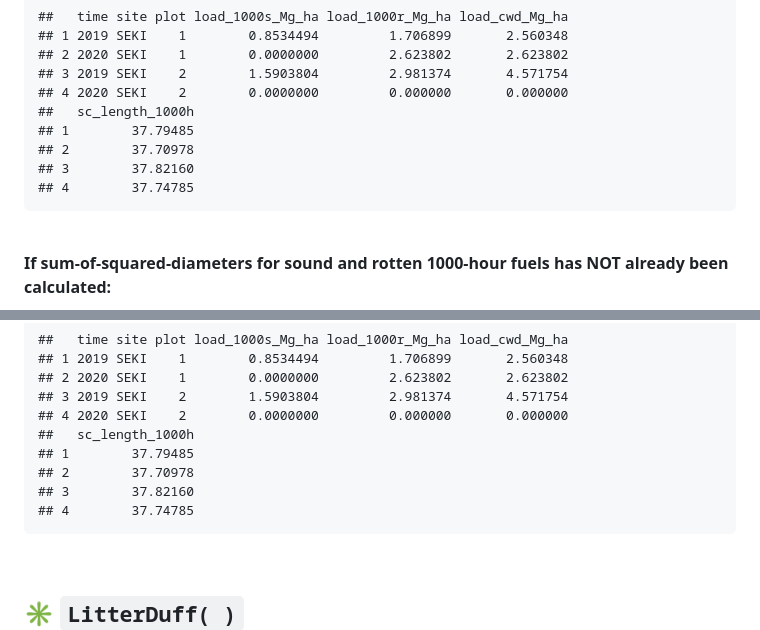
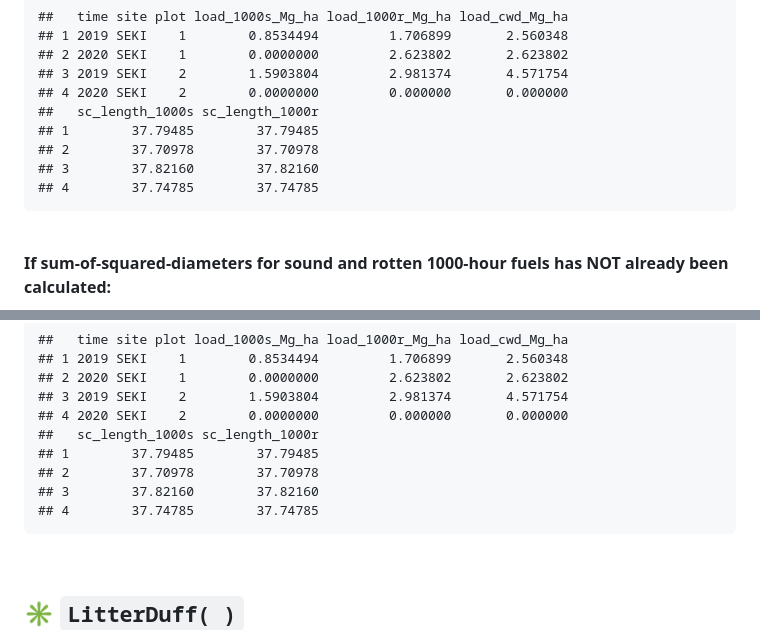
Before and after one commit to kearutherford/BerkeleyForestsAnalytics, a Markdown page: README.md, 2 parts joined by grey strips. Rendered like a GitHub page.

Commit message:
render README MD file

```diff
--- a/README.md
+++ b/README.md
@@ -1329,11 +1329,11 @@ coarse_demo1
     ## 2 2020 SEKI    1        0.0000000         2.623802       2.623802
     ## 3 2019 SEKI    2        1.5903804         2.981374       4.571754
     ## 4 2020 SEKI    2        0.0000000         0.000000       0.000000
-    ##   sc_length_1000h
-    ## 1        37.79485
-    ## 2        37.70978
-    ## 3        37.82160
-    ## 4        37.74785
+    ##   sc_length_1000s sc_length_1000r
+    ## 1        37.79485        37.79485
+    ## 2        37.70978        37.70978
+    ## 3        37.82160        37.82160
+    ## 4        37.74785        37.74785
 
 <br>
 
@@ -1384,11 +1384,11 @@ coarse_demo2
     ## 2 2020 SEKI    1        0.0000000         2.623802       2.623802
     ## 3 2019 SEKI    2        1.5903804         2.981374       4.571754
     ## 4 2020 SEKI    2        0.0000000         0.000000       0.000000
-    ##   sc_length_1000h
-    ## 1        37.79485
-    ## 2        37.70978
-    ## 3        37.82160
-    ## 4        37.74785
+    ##   sc_length_1000s sc_length_1000r
+    ## 1        37.79485        37.79485
+    ## 2        37.70978        37.70978
+    ## 3        37.82160        37.82160
+    ## 4        37.74785        37.74785
 
 <br>
 
```
